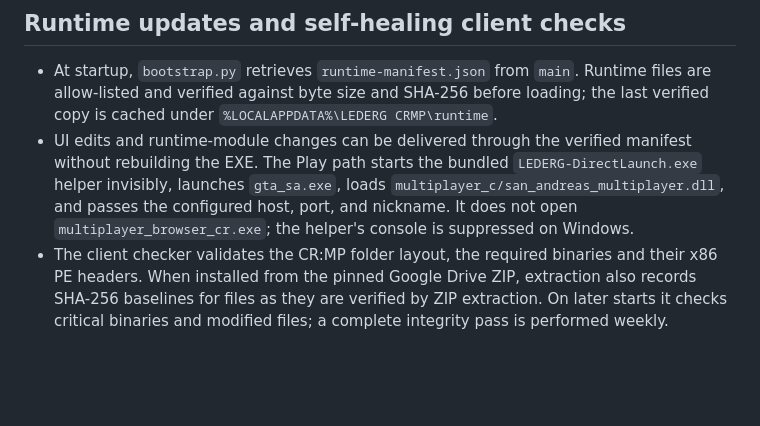
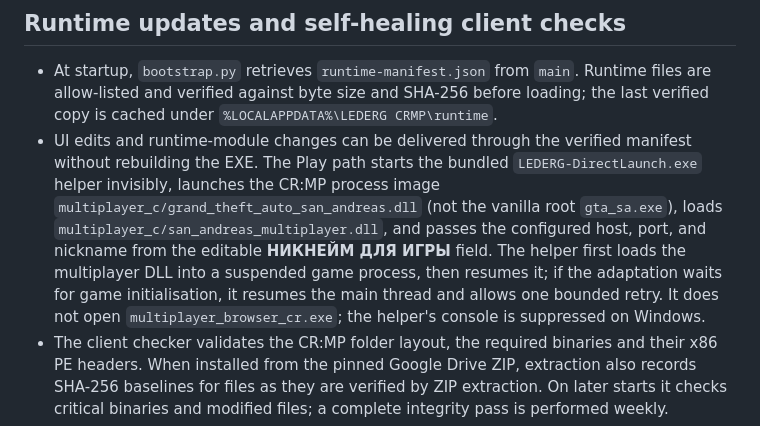
Before and after one commit to LEDERG777-TEXNARIC/lederg-luncher-crmp, a Markdown page: README.md, the part around the change. Rendered like a GitHub page; blank space fills up the shorter version.

Commit message:
docs: document direct CRMP process and startup fallback

```diff
--- a/README.md
+++ b/README.md
@@ -5,7 +5,7 @@ Native Windows launcher with a live HTML/CSS/JavaScript interface delivered from
 ## Runtime updates and self-healing client checks
 
 - At startup, `bootstrap.py` retrieves `runtime-manifest.json` from `main`. Runtime files are allow-listed and verified against byte size and SHA-256 before loading; the last verified copy is cached under `%LOCALAPPDATA%\LEDERG CRMP\runtime`.
-- UI edits and runtime-module changes can be delivered through the verified manifest without rebuilding the EXE. The Play path starts the bundled `LEDERG-DirectLaunch.exe` helper invisibly, launches `gta_sa.exe`, loads `multiplayer_c/san_andreas_multiplayer.dll`, and passes the configured host, port, and nickname. It does not open `multiplayer_browser_cr.exe`; the helper's console is suppressed on Windows.
+- UI edits and runtime-module changes can be delivered through the verified manifest without rebuilding the EXE. The Play path starts the bundled `LEDERG-DirectLaunch.exe` helper invisibly, launches the CR:MP process image `multiplayer_c/grand_theft_auto_san_andreas.dll` (not the vanilla root `gta_sa.exe`), loads `multiplayer_c/san_andreas_multiplayer.dll`, and passes the configured host, port, and nickname from the editable **НИКНЕЙМ ДЛЯ ИГРЫ** field. The helper first loads the multiplayer DLL into a suspended game process, then resumes it; if the adaptation waits for game initialisation, it resumes the main thread and allows one bounded retry. It does not open `multiplayer_browser_cr.exe`; the helper's console is suppressed on Windows.
 - The client checker validates the CR:MP folder layout, the required binaries and their x86 PE headers. When installed from the pinned Google Drive ZIP, extraction also records SHA-256 baselines for files as they are verified by ZIP extraction. On later starts it checks critical binaries and modified files; a complete integrity pass is performed weekly.
 - If required client files are missing or damaged, the launcher automatically starts a repair from the same pinned Google Drive archive used by its existing installer. After `0xC0000005`, it attempts to collect Windows Application Error / WER records and then performs at most one automatic full-client repair per installation every 24 hours. This prevents endless download/crash loops.
 - The supplied CR:MP folder contains an ENB `d3d9.dll` graphics proxy. The launcher disables it only when Windows identifies that exact local file as the faulting module and the ENB configuration/license files are present. The original DLL is preserved as `d3d9.dll.lederg-disabled.bak`; system DLLs are never changed.
```
